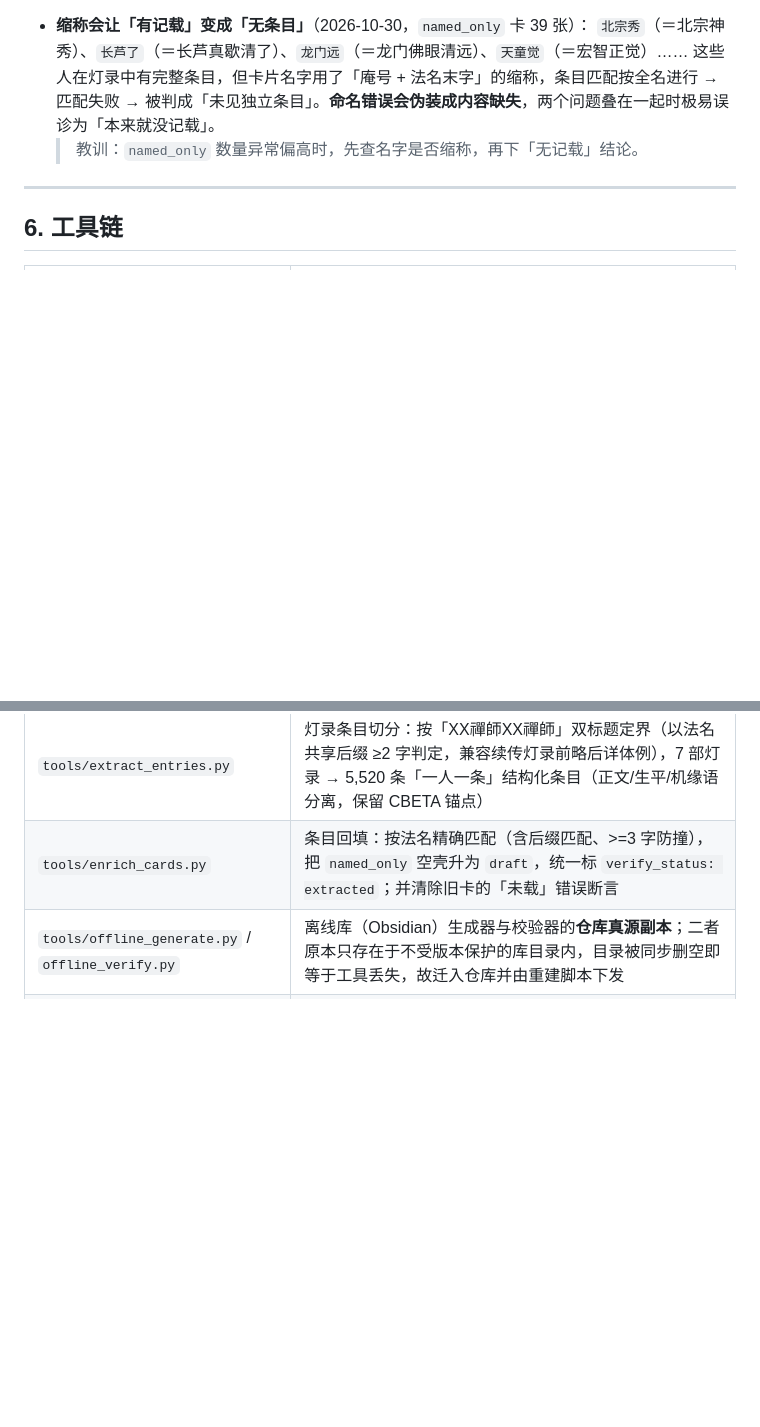
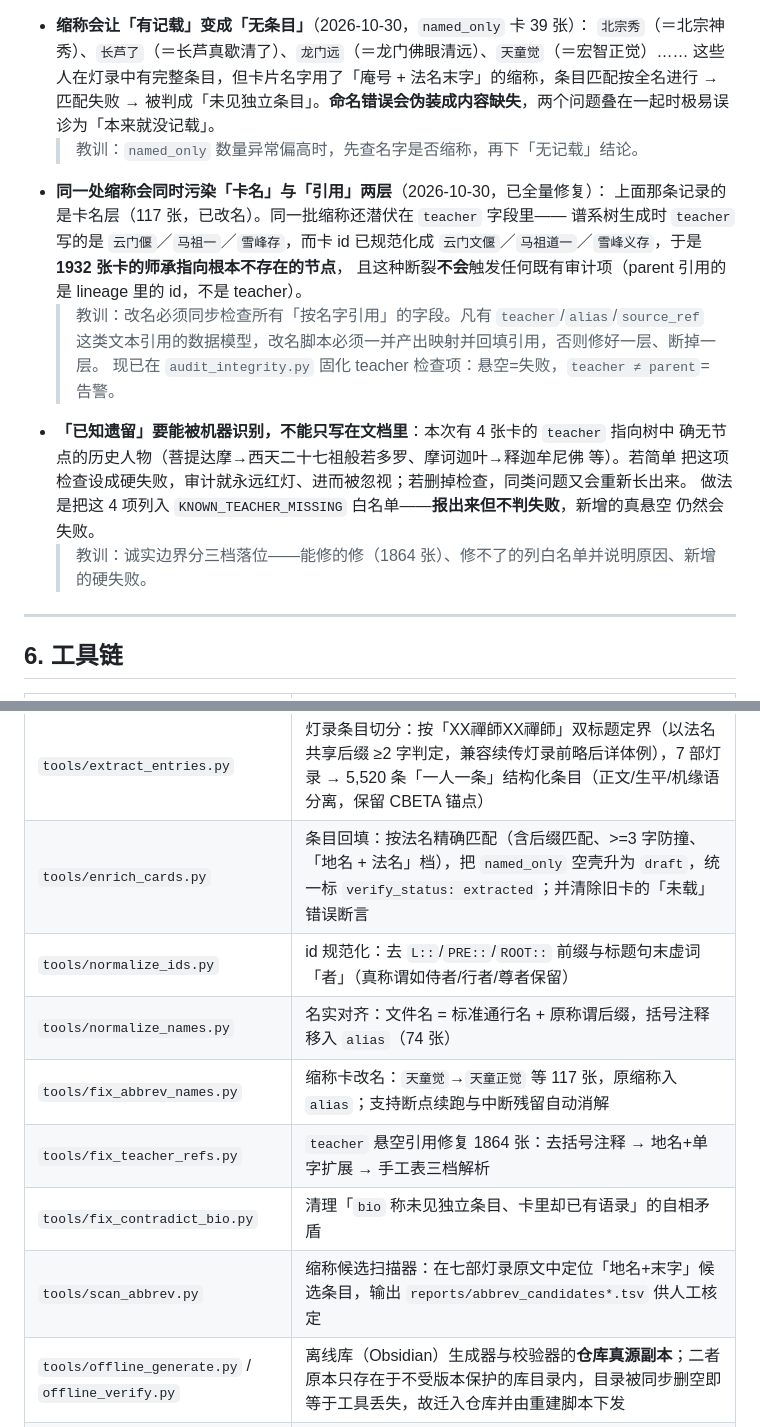
Before and after one commit to lymeyes/chan-lineage, a Markdown page: METHODOLOGY.md, 2 parts joined by grey strips. Rendered like a GitHub page; blank space fills up the shorter version.

```diff
--- a/METHODOLOGY.md
+++ b/METHODOLOGY.md
@@ -165,6 +165,20 @@ sayings:
   这些人在灯录中有完整条目，但卡片名字用了「庵号 + 法名末字」的缩称，条目匹配按全名进行 → 匹配失败 →
   被判成「未见独立条目」。**命名错误会伪装成内容缺失**，两个问题叠在一起时极易误诊为「本来就没记载」。
   > 教训：`named_only` 数量异常偏高时，先查名字是否缩称，再下「无记载」结论。
+- **同一处缩称会同时污染「卡名」与「引用」两层**（2026-10-30，已全量修复）：
+  上面那条记录的是卡名层（117 张，已改名）。同一批缩称还潜伏在 `teacher` 字段里——
+  谱系树生成时 `teacher` 写的是 `云门偃`／`马祖一`／`雪峰存`，而卡 id 已规范化成
+  `云门文偃`／`马祖道一`／`雪峰义存`，于是 **1932 张卡的师承指向根本不存在的节点**，
+  且这种断裂**不会**触发任何既有审计项（parent 引用的是 lineage 里的 id，不是 teacher）。
+  > 教训：改名必须同步检查所有「按名字引用」的字段。凡有 `teacher`/`alias`/`source_ref`
+  > 这类文本引用的数据模型，改名脚本必须一并产出映射并回填引用，否则修好一层、断掉一层。
+  > 现已在 `audit_integrity.py` 固化 teacher 检查项：悬空=失败，`teacher ≠ parent`=告警。
+- **「已知遗留」要能被机器识别，不能只写在文档里**：本次有 4 张卡的 `teacher` 指向树中
+  确无节点的历史人物（菩提达摩→西天二十七祖般若多罗、摩诃迦叶→释迦牟尼佛 等）。若简单
+  把这项检查设成硬失败，审计就永远红灯、进而被忽视；若删掉检查，同类问题又会重新长出来。
+  做法是把这 4 项列入 `KNOWN_TEACHER_MISSING` 白名单——**报出来但不判失败**，新增的真悬空
+  仍然会失败。
+  > 教训：诚实边界分三档落位——能修的修（1864 张）、修不了的列白名单并说明原因、新增的硬失败。
 
 ---
 
@@ -183,6 +197,12 @@ sayings:
 | `tools/extract_cbeta.py` | 从 CBETA XML P5（`.cache/xml-p5` sparse checkout）抽取带行锚点的纯文本到 `sources/*.txt`，锚点格式 `T51n2076_p0377a20`；兼容 T/X 两藏属性顺序差异 |
 | `tools/cbeta_check.py` | 逐字校核器：简繁归一（zhconv）+ 去标点/缺字 gap 后做「人名定位 + 语句多点滑窗比对」，输出 A 双证 / B 单证 / C 未命中分级报告到 `reports/` |
 | `tools/extract_entries.py` | 灯录条目切分：按「XX禪師XX禪師」双标题定界（以法名共享后缀 ≥2 字判定，兼容续传灯录前略后详体例），7 部灯录 → 5,520 条「一人一条」结构化条目（正文/生平/机缘语分离，保留 CBETA 锚点） |
-| `tools/enrich_cards.py` | 条目回填：按法名精确匹配（含后缀匹配、>=3 字防撞），把 `named_only` 空壳升为 `draft`，统一标 `verify_status: extracted`；并清除旧卡的「未载」错误断言 |
+| `tools/enrich_cards.py` | 条目回填：按法名精确匹配（含后缀匹配、>=3 字防撞、「地名 + 法名」档），把 `named_only` 空壳升为 `draft`，统一标 `verify_status: extracted`；并清除旧卡的「未载」错误断言 |
+| `tools/normalize_ids.py` | id 规范化：去 `L::`/`PRE::`/`ROOT::` 前缀与标题句末虚词「者」（真称谓如侍者/行者/尊者保留） |
+| `tools/normalize_names.py` | 名实对齐：文件名 = 标准通行名 + 原称谓后缀，括号注释移入 `alias`（74 张） |
+| `tools/fix_abbrev_names.py` | 缩称卡改名：`天童觉`→`天童正觉` 等 117 张，原缩称入 `alias`；支持断点续跑与中断残留自动消解 |
+| `tools/fix_teacher_refs.py` | `teacher` 悬空引用修复 1864 张：去括号注释 → 地名+单字扩展 → 手工表三档解析 |
+| `tools/fix_contradict_bio.py` | 清理「`bio` 称未见独立条目、卡里却已有语录」的自相矛盾 |
+| `tools/scan_abbrev.py` | 缩称候选扫描器：在七部灯录原文中定位「地名+末字」候选条目，输出 `reports/abbrev_candidates*.tsv` 供人工核定 |
 | `tools/offline_generate.py` / `offline_verify.py` | 离线库（Obsidian）生成器与校验器的**仓库真源副本**；二者原本只存在于不受版本保护的库目录内，目录被同步删空即等于工具丢失，故迁入仓库并由重建脚本下发 |
 | `tools/rebuild_offline.py` | 一键灾备重建：本机数据缺失时自动 `git clone`（SSH 优先/HTTPS 回退）→ 下发工具 → 重建 → 校验；支持 `--prune` / `--verify-only` / `--target` 演练 |
```
Also changed, not shown: README.md (+17 -6 lines).
